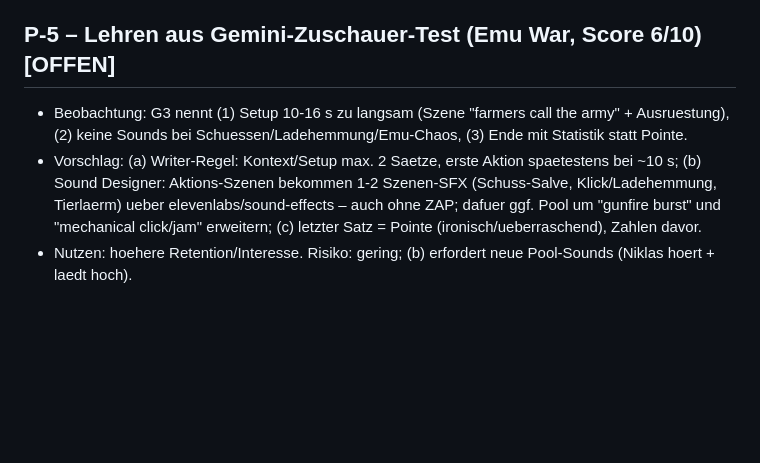
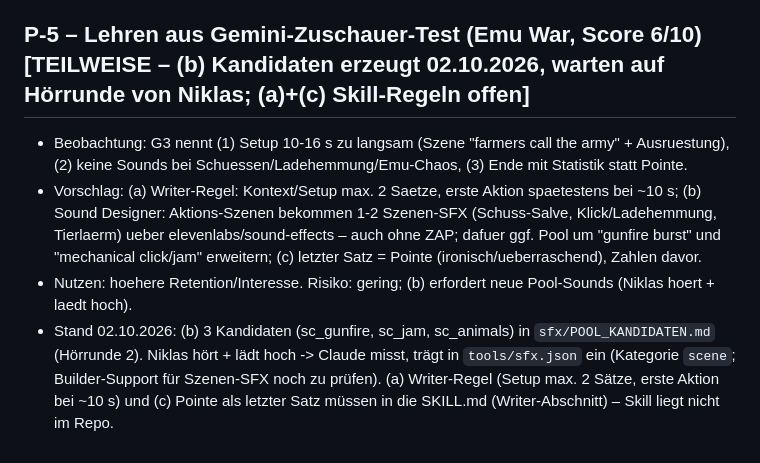
Before and after one commit to nikay99/ki-studio-assets, a Markdown page: data/proposals.md, the part around the change. GitHub-like rendering; blank space fills up the shorter version.

```diff
--- a/data/proposals.md
+++ b/data/proposals.md
@@ -36,7 +36,8 @@ Format:
 - Vorschlag (Details im Chat 02.10.): (a) nach dem Render: scale-video 540x960 -> openrouter/router/video gemini-3.8-flash -> JSON-Urteil; jede Meldung gegen Audit/edit.json verifizieren; bestaetigt -> fixen + 2. Render, sonst Upload. (b) vor dem Render: Musik anhoeren lassen (echte Sekunden von Bruch/Hoehepunkt, Gesang?), Stimmen (Aussprache von Namen/Zahlen). (c) Bilder optional.
 - Nutzen: "Augen und Ohren", die Claude fehlen. Risiko: Fehlalarme -> nur nach Verifikation handeln; Kosten ~1-2 Cent/Video.
 
-## P-5 – Lehren aus Gemini-Zuschauer-Test (Emu War, Score 6/10)  [OFFEN]
+## P-5 – Lehren aus Gemini-Zuschauer-Test (Emu War, Score 6/10)  [TEILWEISE – (b) Kandidaten erzeugt 02.10.2026, warten auf Hörrunde von Niklas; (a)+(c) Skill-Regeln offen]
 - Beobachtung: G3 nennt (1) Setup 10-16 s zu langsam (Szene "farmers call the army" + Ausruestung), (2) keine Sounds bei Schuessen/Ladehemmung/Emu-Chaos, (3) Ende mit Statistik statt Pointe.
 - Vorschlag: (a) Writer-Regel: Kontext/Setup max. 2 Saetze, erste Aktion spaetestens bei ~10 s; (b) Sound Designer: Aktions-Szenen bekommen 1-2 Szenen-SFX (Schuss-Salve, Klick/Ladehemmung, Tierlaerm) ueber elevenlabs/sound-effects – auch ohne ZAP; dafuer ggf. Pool um "gunfire burst" und "mechanical click/jam" erweitern; (c) letzter Satz = Pointe (ironisch/ueberraschend), Zahlen davor.
 - Nutzen: hoehere Retention/Interesse. Risiko: gering; (b) erfordert neue Pool-Sounds (Niklas hoert + laedt hoch).
+- Stand 02.10.2026: (b) 3 Kandidaten (sc_gunfire, sc_jam, sc_animals) in `sfx/POOL_KANDIDATEN.md` (Hörrunde 2). Niklas hört + lädt hoch -> Claude misst, trägt in `tools/sfx.json` ein (Kategorie `scene`; Builder-Support für Szenen-SFX noch zu prüfen). (a) Writer-Regel (Setup max. 2 Sätze, erste Aktion bei ~10 s) und (c) Pointe als letzter Satz müssen in die SKILL.md (Writer-Abschnitt) – Skill liegt nicht im Repo.
```
Also changed, not shown: data/journal.md (+4 -0 lines), sfx/POOL_KANDIDATEN.md (+10 -0 lines).
